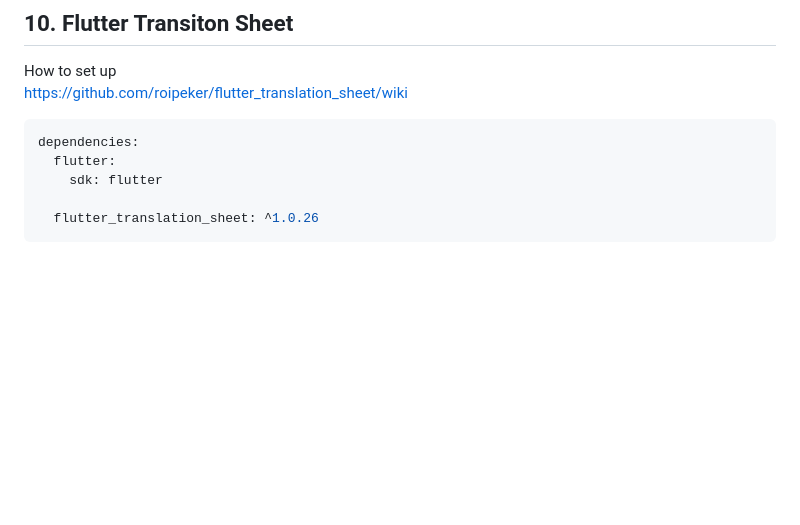
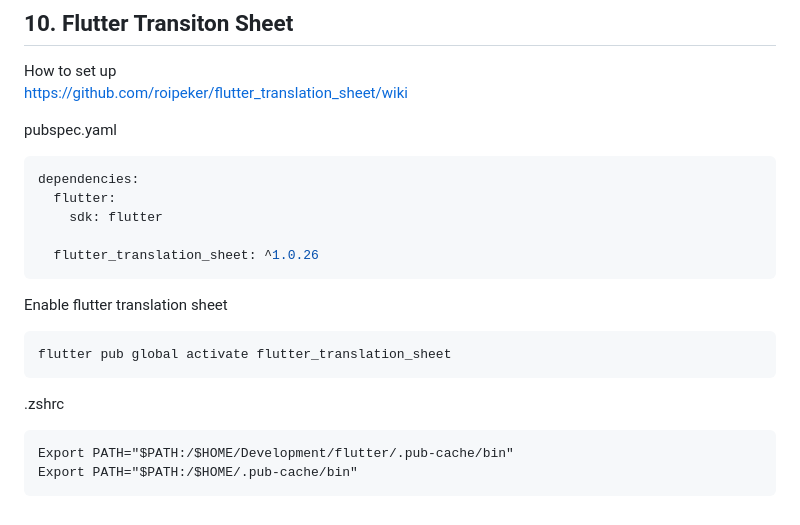
Before and after one commit to YamamotoDesu/flutter_setup, a Markdown page: README.md, the part around the change. Drawn GitHub-style; blank space fills up the shorter version.

````diff
--- a/README.md
+++ b/README.md
@@ -417,6 +417,7 @@ FutureOr<void> mainApp(Flavor flavor) async {
 How to set up
 https://github.com/roipeker/flutter_translation_sheet/wiki
 
+pubspec.yaml
 ```yaml
 dependencies:
   flutter:
@@ -424,3 +425,14 @@ dependencies:
 
   flutter_translation_sheet: ^1.0.26
 ```
+
+Enable flutter translation sheet
+```
+flutter pub global activate flutter_translation_sheet
+```
+
+.zshrc
+```
+Export PATH="$PATH:/$HOME/Development/flutter/.pub-cache/bin"
+Export PATH="$PATH:/$HOME/.pub-cache/bin"
+```
````
